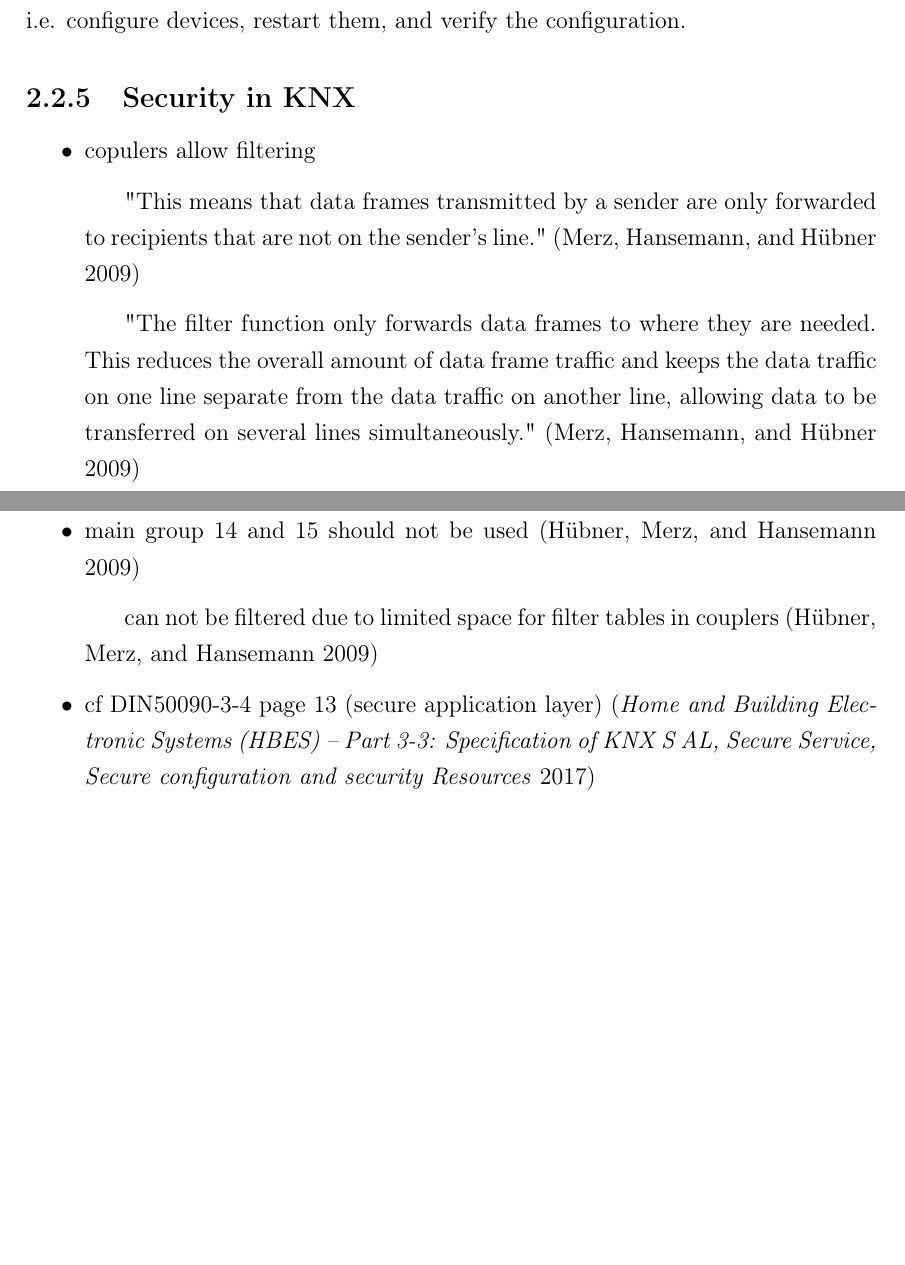
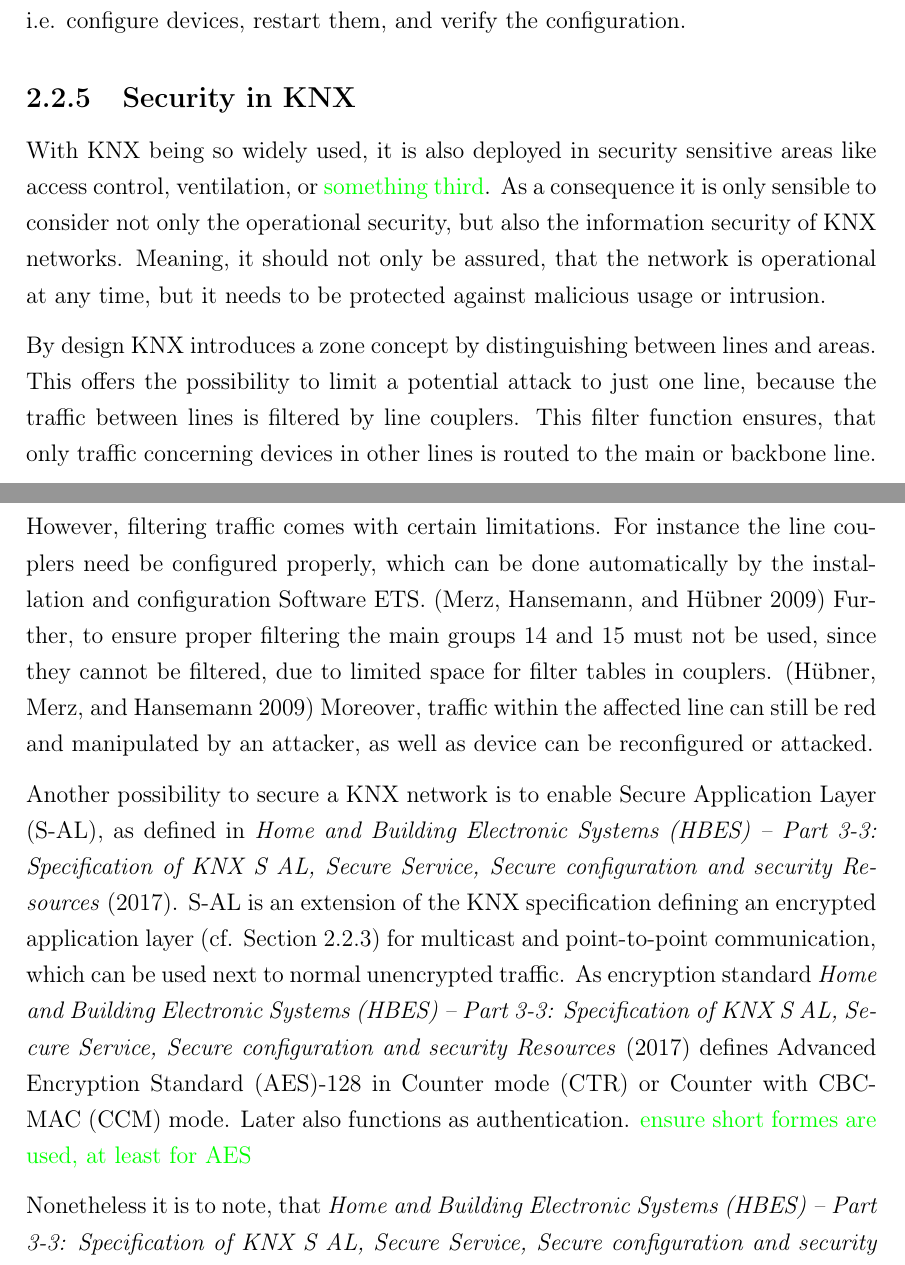
Before and after one commit to FreakyBytes/master-thesis, a LaTeX thesis (tex/master-thesis-peters.tex, which reads tex/chapter/100-background-bas.tex, tex/glossary.tex): two parts of pages 18 and 19 of 53, joined at a grey line, cut so that both start at the same text, the shorter picture padded with empty space. Compiled offline with pdfLaTeX.

Commit message:
text about knx security

```diff
--- a/tex/chapter/100-background-bas.tex
+++ b/tex/chapter/100-background-bas.tex
@@ -263,6 +263,7 @@ These are used to i.e. configure devices, restart them, and verify the configura
 
 \subsection{Security in KNX}
 
+\begin{comment}
 	\begin{itemize}
 		\item copulers allow filtering
 			\subitem "This means that data frames transmitted by a sender are only forwarded to recipients that are not on the sender’s line." \parencite{Merz2009}
@@ -272,9 +273,25 @@ These are used to i.e. configure devices, restart them, and verify the configura
 
 		\item cf DIN50090-3-4 page 13 (secure application layer) \parencite{DIN_EN_50090-3-4}
 	\end{itemize}
+\end{comment}
 
-% with knx being widely used, also in security sensitive areas, a strategy for ensuring operational and informational security is important
-% ...
+With \gls{knx} being so widely used, it is also deployed in security sensitive areas like access control, ventilation, or \todo{something third}.
+As a consequence it is only sensible to consider not only the operational security, but also the information security of \gls{knx} networks. Meaning, it should not only be assured, that the network is operational at any time, but it needs to be protected against malicious usage or intrusion.
+
+By design \gls{knx} introduces a zone concept by distinguishing between lines and areas.
+This offers the possibility to limit a potential attack to just one line, because the traffic between lines is filtered by line couplers.
+This filter function ensures, that only traffic concerning devices in other lines is routed to the main or backbone line.
+
+However, filtering traffic comes with certain limitations. For instance the line couplers need be configured properly, which can be done automatically by the installation and configuration Software \gls{ets}. \parencite{Merz2009}
+Further, to ensure proper filtering the main groups 14 and 15 must not be used, since they cannot be filtered, due to limited space for filter tables in couplers. \parencite{Hubner2009}
+Moreover, traffic within the affected line can still be red and manipulated by an attacker, as well as device can be reconfigured or attacked.
+
+Another possibility to secure a \gls{knx} network is to enable \gls{s-al}, as defined in \textcite{DIN_EN_50090-3-4}. \Gls{s-al} is an extension of the \gls{knx} specification defining an encrypted application layer (cf. Section~\ref{sec:background:bas:knx:communication}) for multicast and point-to-point communication, which can be used next to normal unencrypted traffic.
+As encryption standard \textcite{DIN_EN_50090-3-4} defines \gls{aes}-128 in \gls{ctr} or \gls{ccm} mode.
+Later also functions as authentication. \todo{ensure short formes are used, at least for AES}
+
+Nonetheless it is to note, that \textcite{DIN_EN_50090-3-4} is merely a draft at the point of June 2017, therefore it is not to expect, that see available \gls{knx} devices with this capability on the market any time soon. This may also be caused by the comparably high life time of such devices.
+
 
 % ------------------------------------------------------------------------------
 %\section{\lonworks}
--- a/tex/glossary.tex
+++ b/tex/glossary.tex
@@ -17,11 +17,13 @@
 \newacronym{tpci}{TPCI}{Transport Layer Protocol Control Information}
 \newacronym{csmaca}{CSMA/CA}{Carrier Sense Multiple Access / Collision Avoidance}
 \newacronym[plural=DPT,firstplural=Datapoint Types (DPT)]{dpt}{DPT}{Datapoint Type}
+\newacronym{s-al}{S-AL}{Secure Application Layer}
 
 \newglossaryentry{knx}{name={KNX},description={KNX or Konnex}}
 \newglossaryentry{knx-assoc}{name={KNX Association},description={\todo{knx assoc}}}
 \newglossaryentry{telegram}{name={Telegram},description={\gls{knx} Packet}}
 \newglossaryentry{hops}{name={hop count},description={\todo{hop count}}}
+\newglossaryentry{ets}{name={ETS},description={\todo{ETS}}}
 
 % network stuff
 \newacronym{ip}{IP}{Internet Protocol}
@@ -52,3 +54,8 @@
 
 % stats stuff
 \newacronym{pmf}{PMF}{propability mass function}
+
+% crypto
+\newacronym{aes}{AES}{Advanced Encryption Standard}
+\newacronym{ctr}{CTR}{Counter mode}
+\newacronym{ccm}{CCM}{Counter with CBC-MAC}
```
